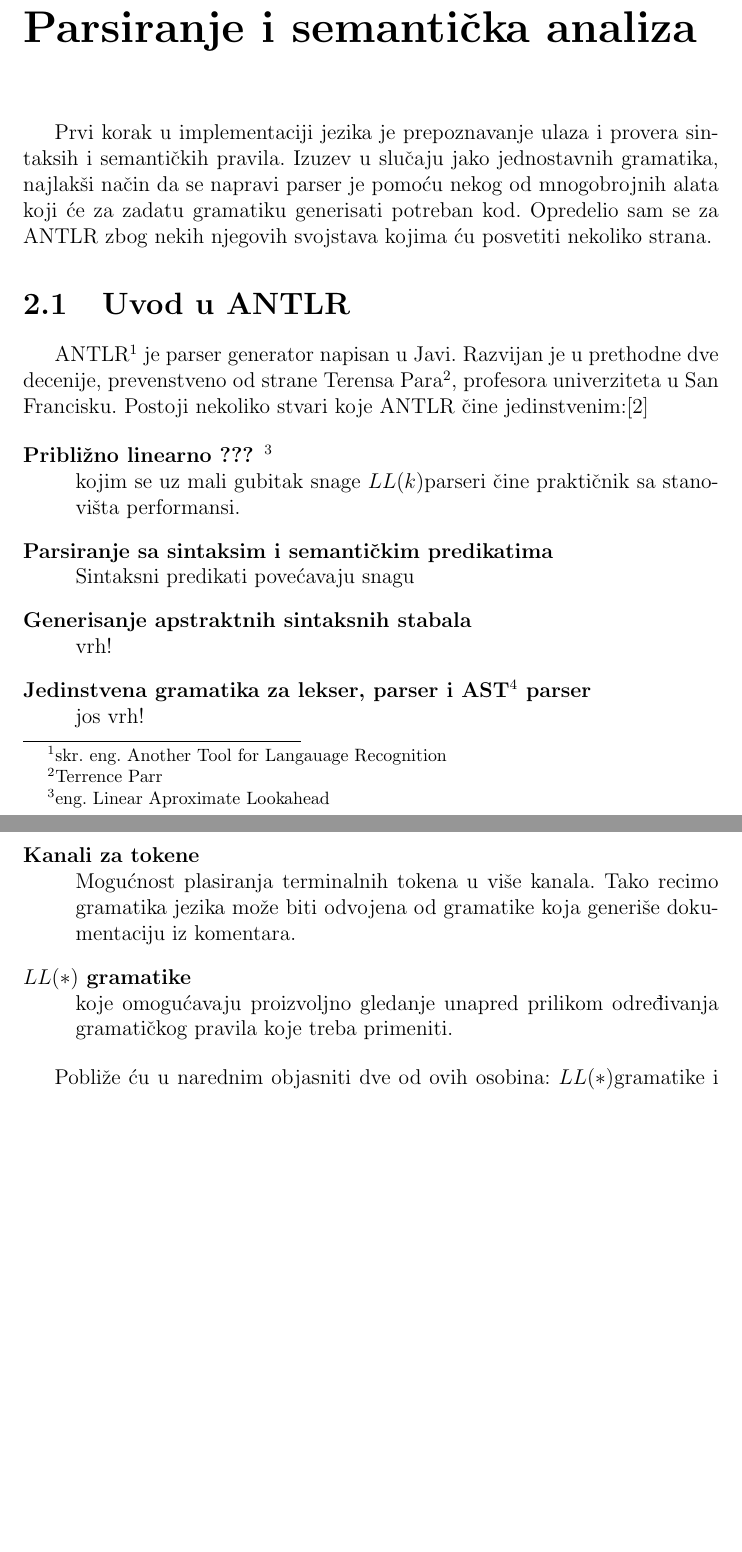
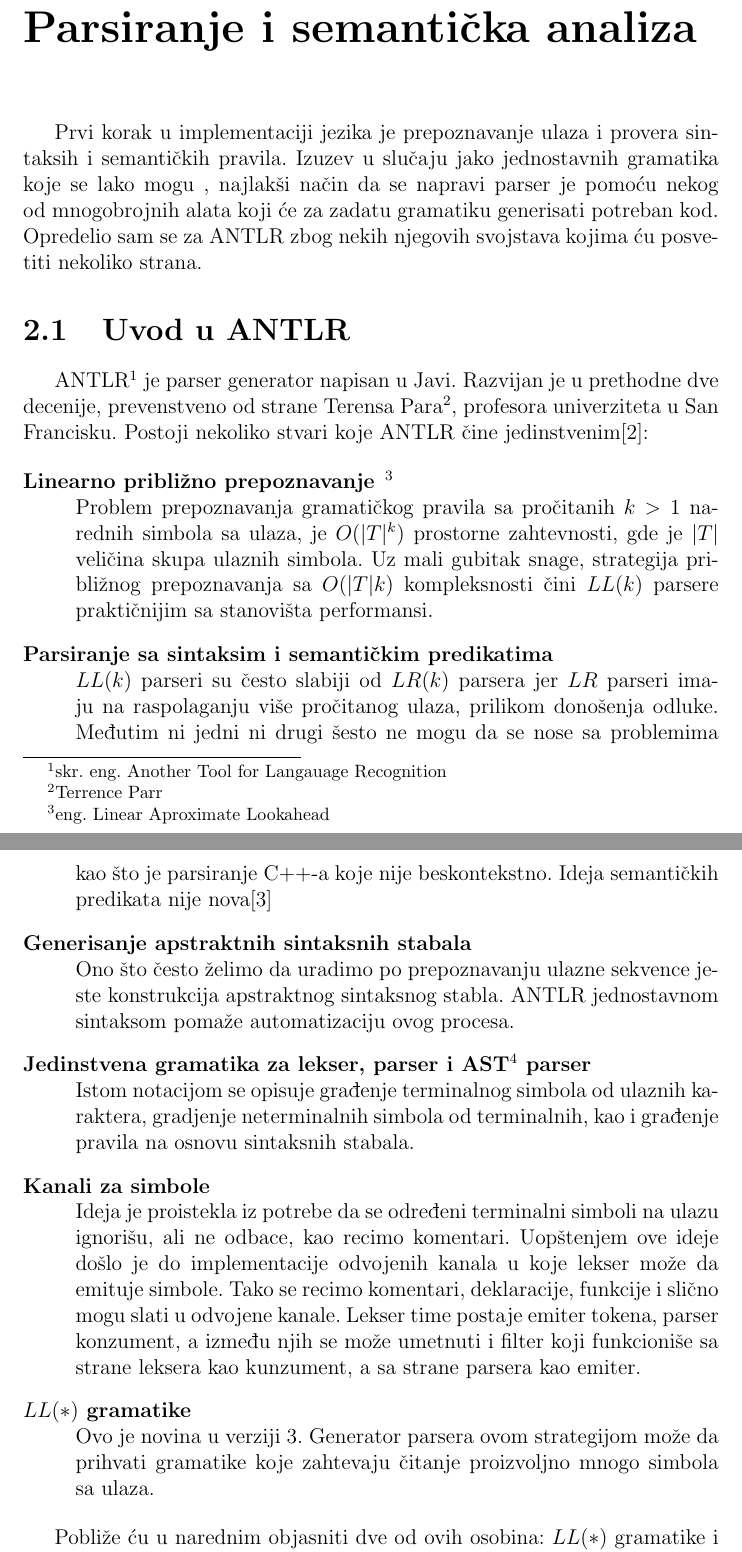
Before and after one commit to StarvingMarvin/MicroJava, a LaTeX document (src/main/latex/rad/rad.tex, which reads src/main/latex/rad/antlr.tex): two parts of pages 5 and 6 of 11, joined at a grey line, cut so that both start at the same text, the shorter picture padded with empty space. Compiled offline with pdfLaTeX.

Commit message:
prepravio antlr uvod

```diff
--- a/src/main/latex/rad/antlr.tex
+++ b/src/main/latex/rad/antlr.tex
@@ -1,25 +1,34 @@
 \chapter{Parsiranje i semantička analiza}
 
-Prvi korak u implementaciji jezika je prepoznavanje ulaza i provera sintaksih i semantičkih pravila. Izuzev u slučaju jako jednostavnih gramatika, najlakši način da se napravi parser je pomoću nekog od mnogobrojnih alata koji će za zadatu gramatiku generisati potreban kod. Opredelio sam se za ANTLR zbog nekih njegovih svojstava kojima ću posvetiti nekoliko strana.
+Prvi korak u implementaciji jezika je prepoznavanje ulaza i provera sintaksih i semantičkih pravila. Izuzev u slučaju jako jednostavnih gramatika koje se lako mogu , najlakši način da se napravi parser je pomoću nekog od mnogobrojnih alata koji će za zadatu gramatiku generisati potreban kod. Opredelio sam se za ANTLR zbog nekih njegovih svojstava kojima ću posvetiti nekoliko strana.
 
 \section{Uvod u ANTLR}
 
-ANTLR\footnote{skr. eng. Another Tool for Langauage Recognition} je parser generator napisan u Javi. Razvijan je u prethodne dve decenije, prevenstveno od strane Terensa Para\footnote{Terrence Parr}, profesora univerziteta u San Francisku. Postoji nekoliko stvari koje ANTLR čine jedinstvenim:\cite{antlr-contrib}
+ANTLR\footnote{skr. eng. Another Tool for Langauage Recognition} je parser generator napisan u Javi. Razvijan je u prethodne dve decenije, prevenstveno od strane Terensa Para\footnote{Terrence Parr}, profesora univerziteta u San Francisku. Postoji nekoliko stvari koje ANTLR čine jedinstvenim\cite{antlr-contrib}:
 
 \begin{description}
 
-	\item[Približno linearno ???]\footnote{eng. Linear Aproximate Lookahead} \hfill \\
-	kojim se uz mali gubitak snage \LLk parseri čine praktičnik sa stanovišta performansi.
+	\item[Linearno približno prepoznavanje]\footnote{eng. Linear Aproximate Lookahead} \hfill \\
+	Problem prepoznavanja gramatičkog pravila sa pročitanih $k > 1$ narednih simbola sa ulaza, je $O(|T|^{k})$ prostorne zahtevnosti, gde je $|T|$ veličina skupa ulaznih simbola. Uz mali gubitak snage, strategija približnog prepoznavanja sa $O(|T|k)$ kompleksnosti čini \LLk parsere praktičnijim sa stanovišta performansi.
 	\item[Parsiranje sa sintaksim i semantičkim predikatima] \hfill \\
-	Sintaksni predikati povećavaju snagu
+	\LLk parseri su često slabiji od $LR(k)$ parsera jer $LR$ parseri imaju na raspolaganju više pročitanog ulaza, prilikom donošenja odluke. Međutim ni jedni ni drugi šesto ne mogu da se nose sa problemima kao što je parsiranje C++-a koje nije beskontekstno. Ideja semantičkih predikata nije nova\cite{attributed-transations}
+%PCCTS hoists predicates into other rules.
+%PCCTS automatically determines if a predicate should be hoisted into a parsing decision.
+%PCCTS automatically determines the syntactic context in which a predicate is valid.
+
+%Syntactic Predicates
+
+%Syntactic predicates are grammar fragments that describe a syntactic context that must be satisfied before application of an associated production is authorized.  Backtracking is an extremely common technique even in the parsing world, however, backtracking parsers were not very useful prior to PCCTS.  Parser generators took the decision to backtrack out of the hands of the programmer--most of the parser generators either backtracked all the time or none of the time.
+
+%PCCTS formalized the idea of selective backtracking as an operator, a predicate, that let you resolve finite lookahead conflicts with a possibly infinite, possibly nonregular, lookahead language.  Importantly, PCCTS generates hybrid finite/backtracking parsing decisions that avoid the backtrack when finite lookahead provides an obvious path at parse-time.  This hybrid approach significantly reduces the amount of backtracking done by the parser.
 	\item[Generisanje apstraktnih sintaksnih stabala] \hfill \\
-	vrh!
+	Ono što često želimo da uradimo po prepoznavanju ulazne sekvence jeste konstrukcija apstraktnog sintaksnog stabla. ANTLR jednostavnom sintaksom pomaže automatizaciju ovog procesa.
 	\item[Jedinstvena gramatika za lekser, parser i AST\footnote{skr. eng. Abstract syntax tree}  parser] \hfill \\
-	jos vrh!
-	\item[Kanali za tokene] \hfill \\
-	Mogućnost plasiranja terminalnih tokena u više kanala. Tako recimo gramatika jezika može biti odvojena od gramatike koja generiše dokumentaciju iz komentara.
-	\item [\LLa {} gramatike] \hfill \\
-	koje omogućavaju proizvoljno gledanje unapred prilikom određivanja gramatičkog pravila koje treba primeniti.
+	Istom notacijom se opisuje građenje terminalnog simbola od ulaznih karaktera, gradjenje neterminalnih simbola od terminalnih, kao i građenje pravila na osnovu sintaksnih stabala.
+	\item[Kanali za simbole] \hfill \\
+	Ideja je proistekla iz potrebe da se određeni terminalni simboli na ulazu ignorišu, ali ne odbace, kao recimo komentari. Uopštenjem ove ideje došlo je do implementacije odvojenih kanala u koje lekser može da emituje simbole. Tako se recimo komentari, deklaracije, funkcije i slično mogu slati u odvojene kanale. Lekser time postaje emiter tokena, parser konzument, a između njih se može umetnuti i filter koji funkcioniše sa strane leksera kao kunzument, a sa strane parsera kao emiter.
+	\item [\LLa gramatike] \hfill \\
+	Ovo je novina u verziji 3. Generator parsera ovom strategijom može da prihvati gramatike koje zahtevaju čitanje proizvoljno mnogo simbola sa ulaza.
 
 \end{description}
 
--- a/src/main/latex/rad/rad.tex
+++ b/src/main/latex/rad/rad.tex
@@ -6,7 +6,7 @@
 \usepackage{setspace}
 
 \newcommand{\HRule}{\rule{\linewidth}{0.5mm}}
-\newcommand{\LL}[1]{$LL(#1)$}
+\newcommand{\LL}[1]{$LL(#1)$ {}}
 \newcommand{\LLk}{\LL{k}}
 \newcommand{\LLa}{\LL{\ast}}
 
```
Also changed, not shown: src/main/latex/rad/bib.tex (+13 -5 lines), src/main/latex/rad/antlr.tex (2 more changed lines).
